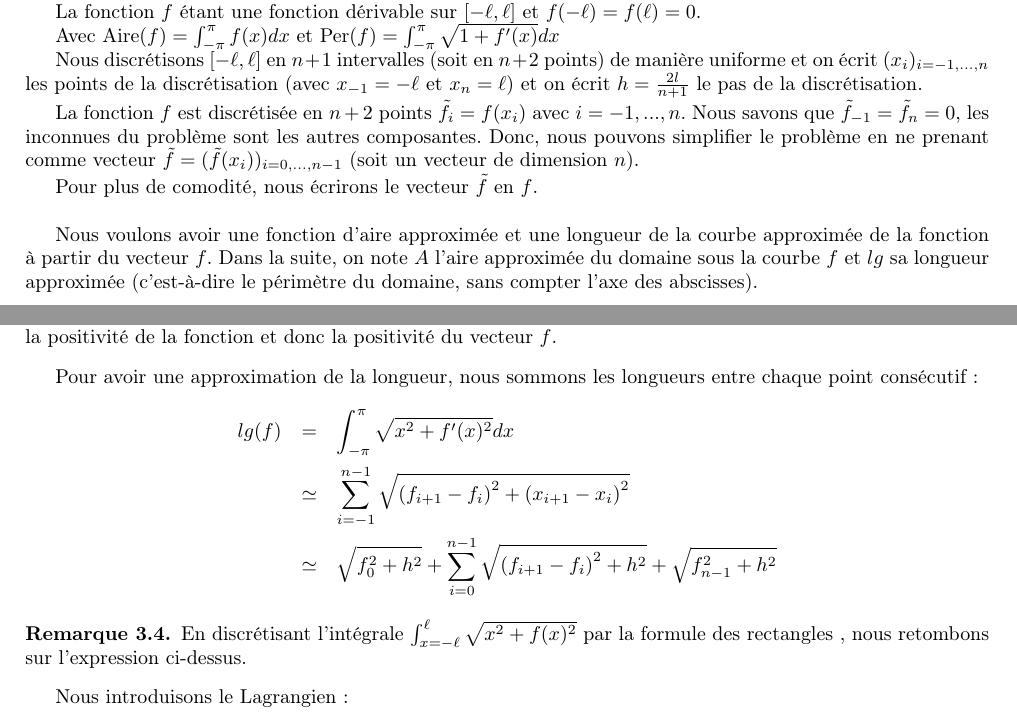
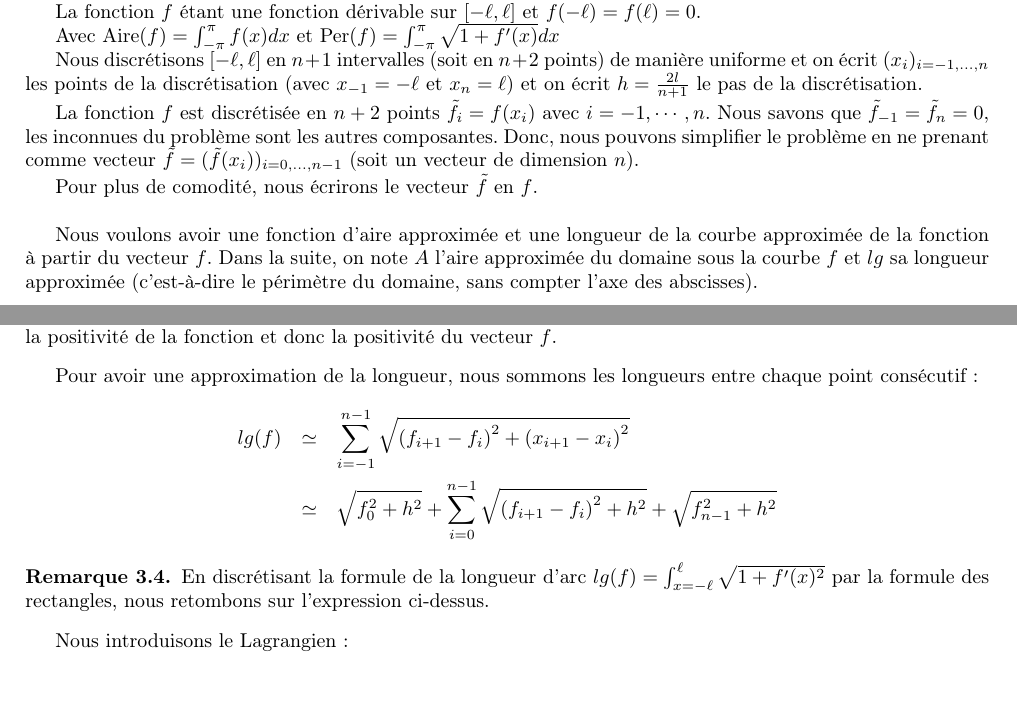
Before and after one commit to thomas-saigre/isoperimetrique, a LaTeX paper (LaTeX/resume.tex): two parts of pages 6 and 7 of 10, joined at a grey line, cut so that both start at the same text, the shorter picture padded with empty space. Compiled offline with pdfLaTeX.

Commit message:
petites corrections

```diff
--- a/LaTeX/resume.tex
+++ b/LaTeX/resume.tex
@@ -444,7 +444,7 @@ Avec $\A(f) = \int_{-\pi}^{\pi}{f(x)}dx$ et $\p(f) = \int_{-\pi}^{\pi}{\sqrt{1+f
 
 Nous discrétisons $[-\ell, \ell]$ en $n+1$ intervalles (soit en $n+2$ points) de manière uniforme et on écrit $(x_i)_{i=-1,...,n}$ les points de la discrétisation (avec  $x_{-1}=-\ell$ et $x_n=\ell$) et on écrit $h=\frac{2l}{n+1}$ le pas de la discrétisation.
 
-La fonction $f$ est discrétisée en $n+2$ points $\tilde{f}_i = f(x_i)$ avec $i=-1,...,n$. Nous savons que $\tilde{f}_{-1} = \tilde{f}_n = 0$, les inconnues du problème sont les autres composantes. Donc, nous pouvons simplifier le problème en ne prenant comme vecteur $\tilde{f} = (\tilde{f}(x_i))_{i=0,...,n-1}$ (soit un vecteur de dimension $n$).
+La fonction $f$ est discrétisée en $n+2$ points $\tilde{f}_i = f(x_i)$ avec $i=-1,\cdots,n$. Nous savons que $\tilde{f}_{-1} = \tilde{f}_n = 0$, les inconnues du problème sont les autres composantes. Donc, nous pouvons simplifier le problème en ne prenant comme vecteur $\tilde{f} = (\tilde{f}(x_i))_{i=0,...,n-1}$ (soit un vecteur de dimension $n$).
 
 Pour plus de comodité, nous écrirons le vecteur $\tilde{f}$ en $f$.
 
@@ -465,13 +465,13 @@ Pour des raisons de différentiabilité, nous avons pris l'aire signée. Nous de
 
 Pour avoir une approximation de la longueur, nous sommons les longueurs entre chaque point consécutif :
 \begin{eqnarray*}
-lg(f) &=& \int_{-\pi}^{\pi}{\sqrt{x^2+f'(x)^2} dx} \\
-&\simeq& \sum_{i=-1}^{n-1}{\sqrt{\vphantom{f_n^2}{(f_{i+1}-f_i)}^2+{(x_{i+1}-x_i)}^2}}\\
+% lg(f) &=& \int_{-\pi}^{\pi}{\sqrt{x^2+f'(x)^2} dx} \\
+lg(f) &\simeq& \sum_{i=-1}^{n-1}{\sqrt{\vphantom{f_n^2}{(f_{i+1}-f_i)}^2+{(x_{i+1}-x_i)}^2}}\\
 &\simeq& \sqrt{f_0^2+h^2} + \sum_{i=0}^{n-1}{\sqrt{\vphantom{f_n^2}{(f_{i+1}-f_i)}^2+h^2}} + \sqrt{f_{n-1}^2+h^2}
 \end{eqnarray*}
 
 \begin{rem}
-En discrétisant l'intégrale $\int_{x=-\ell}^{\ell}{\sqrt{x^2+f(x)^2}}$ par la formule des rectangles , nous retombons sur l'expression ci-dessus.
+En discrétisant la formule de la longueur d'arc $lg(f)=\int_{x=-\ell}^{\ell}{\sqrt{1+f'(x)^2}}$ par la formule des rectangles, nous retombons sur l'expression ci-dessus.
 \end{rem}
 
 Nous introduisons le Lagrangien :
```
Also changed, not shown: LaTeX/diapo.tex (+1 -1 lines), LaTeX/resume.tex (2 more changed lines).
